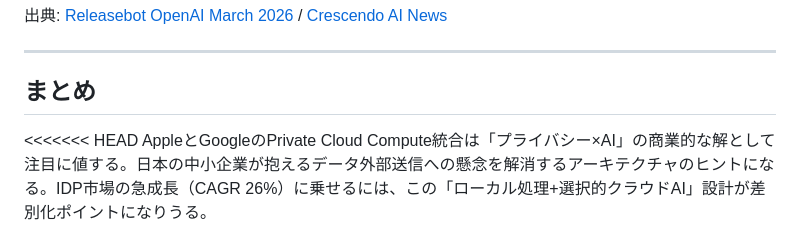
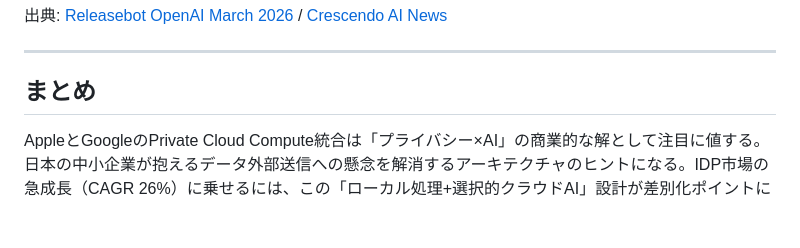
Before and after one commit to dinekt/Dinect_Corporate, a Markdown page: tech-news/2026-03/2026-03-17.md, the part around the change. Rendered like a GitHub page; blank space fills up the shorter version.

Commit message:
docs: add tech news for 2026-03-17

```diff
--- a/tech-news/2026-03/2026-03-17.md
+++ b/tech-news/2026-03/2026-03-17.md
@@ -118,5 +118,4 @@ Micro-SaaS市場（2024年$157億→2030年$596億、CAGR 30%予測）におい
 
 ## まとめ
 
-<<<<<<< HEAD
 AppleとGoogleのPrivate Cloud Compute統合は「プライバシー×AI」の商業的な解として注目に値する。日本の中小企業が抱えるデータ外部送信への懸念を解消するアーキテクチャのヒントになる。IDP市場の急成長（CAGR 26%）に乗せるには、この「ローカル処理+選択的クラウドAI」設計が差別化ポイントになりうる。
```
